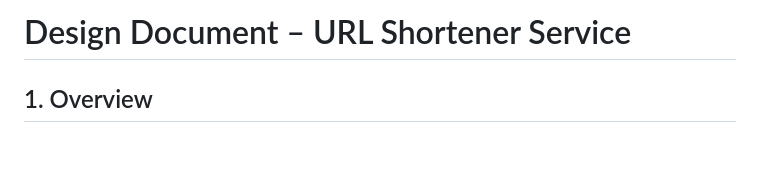
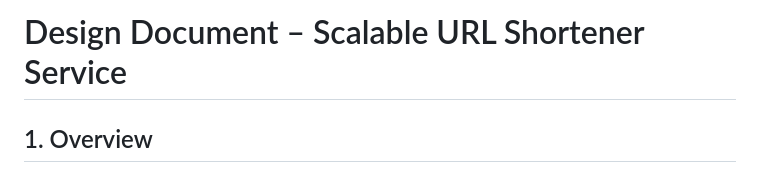
Before and after one commit to samridhya004/Scalable-URL-Shortener-Service, a Markdown page: DESIGN.md, the part around the change. GitHub-like rendering; blank space fills up the shorter version.

```diff
--- a/DESIGN.md
+++ b/DESIGN.md
@@ -1,4 +1,4 @@
-# Design Document – URL Shortener Service
+# Design Document – Scalable URL Shortener Service
 
 ## 1. Overview
 
```
Also changed, not shown: README.md (+1 -2 lines).
